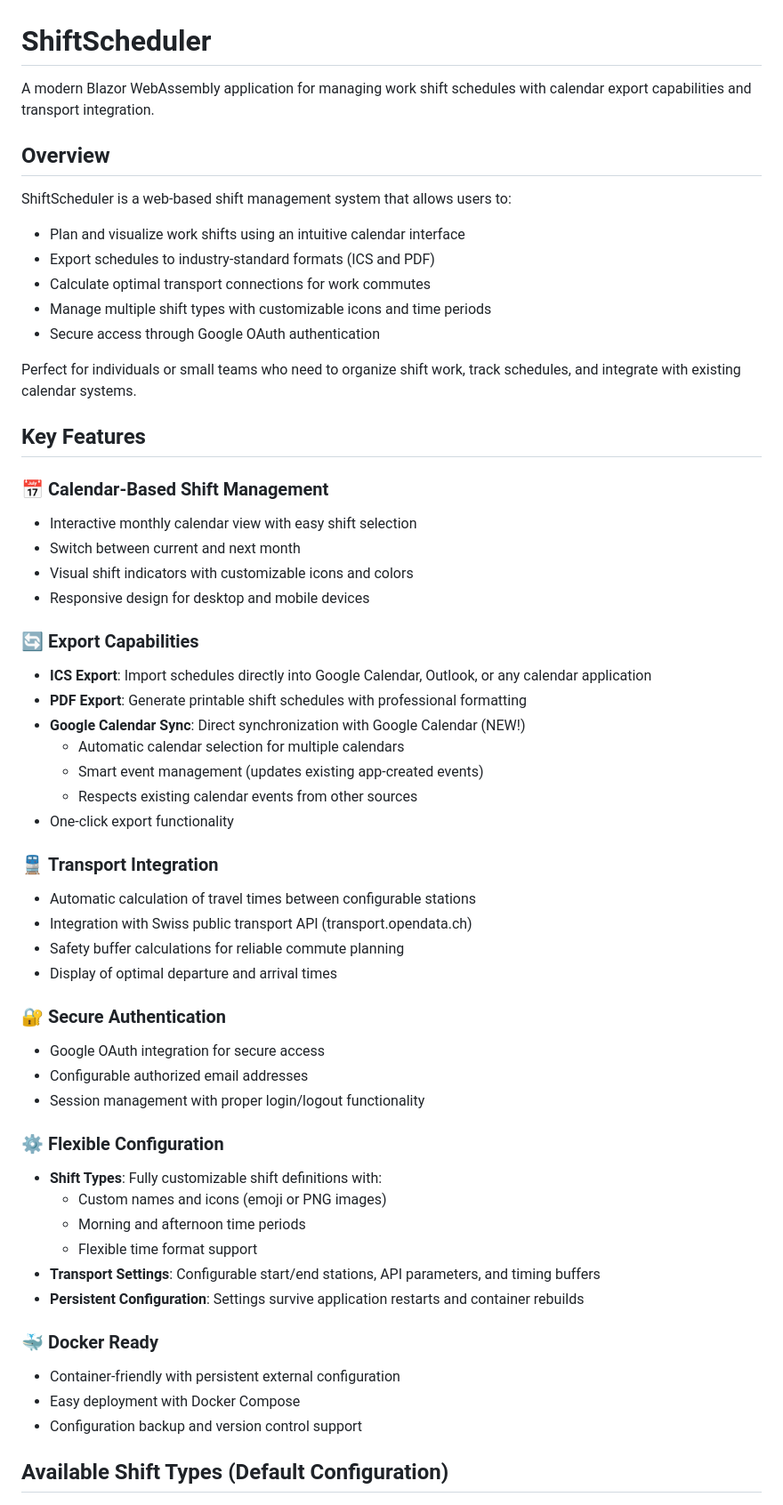
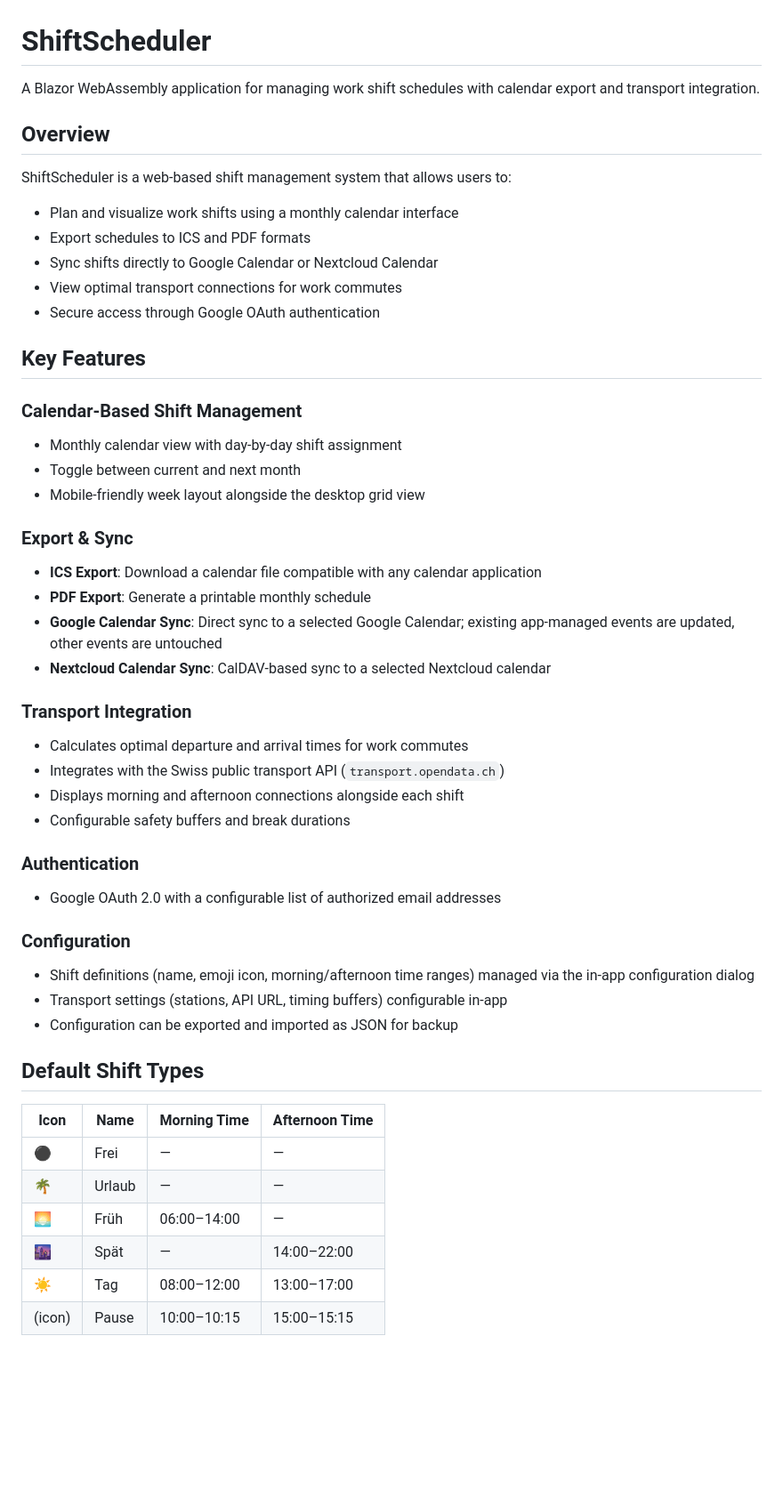
Before and after one commit to clayschaad/ShiftScheduler, a Markdown page: README.md, the part around one of its changes. Shown at 89% size. Rendered like a GitHub page; blank space fills up the shorter version.

```diff
--- a/README.md
+++ b/README.md
@@ -1,58 +1,51 @@
 # ShiftScheduler
 
-A modern Blazor WebAssembly application for managing work shift schedules with calendar export capabilities and transport integration.
+A Blazor WebAssembly application for managing work shift schedules with calendar export and transport integration.
 
 ## Overview
 
 ShiftScheduler is a web-based shift management system that allows users to:
-- Plan and visualize work shifts using an intuitive calendar interface
-- Export schedules to industry-standard formats (ICS and PDF)
-- Calculate optimal transport connections for work commutes
-- Manage multiple shift types with customizable icons and time periods
+- Plan and visualize work shifts using a monthly calendar interface
+- Export schedules to ICS and PDF formats
+- Sync shifts directly to Google Calendar or Nextcloud Calendar
+- View optimal transport connections for work commutes
 - Secure access through Google OAuth authentication
-
-Perfect for individuals or small teams who need to organize shift work, track schedules, and integrate with existing calendar systems.
 
 ## Key Features
 
-### 📅 **Calendar-Based Shift Management**
-- Interactive monthly calendar view with easy shift selection
-- Switch between current and next month
-- Visual shift indicators with customizable icons and colors
-- Responsive design for desktop and mobile devices
+### Calendar-Based Shift Management
+- Monthly calendar view with day-by-day shift assignment
+- Toggle between current and next month
+- Mobile-friendly week layout alongside the desktop grid view
 
-### 🔄 **Export Capabilities**
-- **ICS Export**: Import schedules directly into Google Calendar, Outlook, or any calendar application
-- **PDF Export**: Generate printable shift schedules with professional formatting
-- **Google Calendar Sync**: Direct synchronization with Google Calendar (NEW!)
-  - Automatic calendar selection for multiple calendars
-  - Smart event management (updates existing app-created events)
-  - Respects existing calendar events from other sources
-- One-click export functionality
+### Export & Sync
+- **ICS Export**: Download a calendar file compatible with any calendar application
+- **PDF Export**: Generate a printable monthly schedule
+- **Google Calendar Sync**: Direct sync to a selected Google Calendar; existing app-managed events are updated, other events are untouched
+- **Nextcloud Calendar Sync**: CalDAV-based sync to a selected Nextcloud calendar
 
-### 🚆 **Transport Integration**
-- Automatic calculation of travel times between configurable stations
-- Integration with Swiss public transport API (transport.opendata.ch)
-- Safety buffer calculations for reliable commute planning
-- Display of optimal departure and arrival times
+### Transport Integration
+- Calculates optimal departure and arrival times for work commutes
+- Integrates with the Swiss public transport API (`transport.opendata.ch`)
+- Displays morning and afternoon connections alongside each shift
+- Configurable safety buffers and break durations
 
-### 🔐 **Secure Authentication**
-- Google OAuth integration for secure access
-- Configurable authorized email addresses
-- Session management with proper login/logout functionality
+### Authentication
+- Google OAuth 2.0 with a configurable list of authorized email addresses
 
-### ⚙️ **Flexible Configuration**
-- **Shift Types**: Fully customizable shift definitions with:
-  - Custom names and icons (emoji or PNG images)
-  - Morning and afternoon time periods
-  - Flexible time format support
-- **Transport Settings**: Configurable start/end stations, API parameters, and timing buffers
-- **Persistent Configuration**: Settings survive application restarts and container rebuilds
+### Configuration
+- Shift definitions (name, emoji icon, morning/afternoon time ranges) managed via the in-app configuration dialog
+- Transport settings (stations, API URL, timing buffers) configurable in-app
+- Configuration can be exported and imported as JSON for backup
 
-### 🐳 **Docker Ready**
-- Container-friendly with persistent external configuration
-- Easy deployment with Docker Compose
-- Configuration backup and version control support
+## Default Shift Types
 
-## Available Shift Types (Default Configuration)
+| Icon | Name | Morning Time | Afternoon Time |
+|------|------|--------------|----------------|
+| ⚫ | Frei | — | — |
+| 🌴 | Urlaub | — | — |
+| 🌅 | Früh | 06:00–14:00 | — |
+| 🌆 | Spät | — | 14:00–22:00 |
+| ☀️ | Tag | 08:00–12:00 | 13:00–17:00 |
+| (icon) | Pause | 10:00–10:15 | 15:00–15:15 |
 
```
Also changed, not shown: other parts of README.md (+24 -108 lines).
